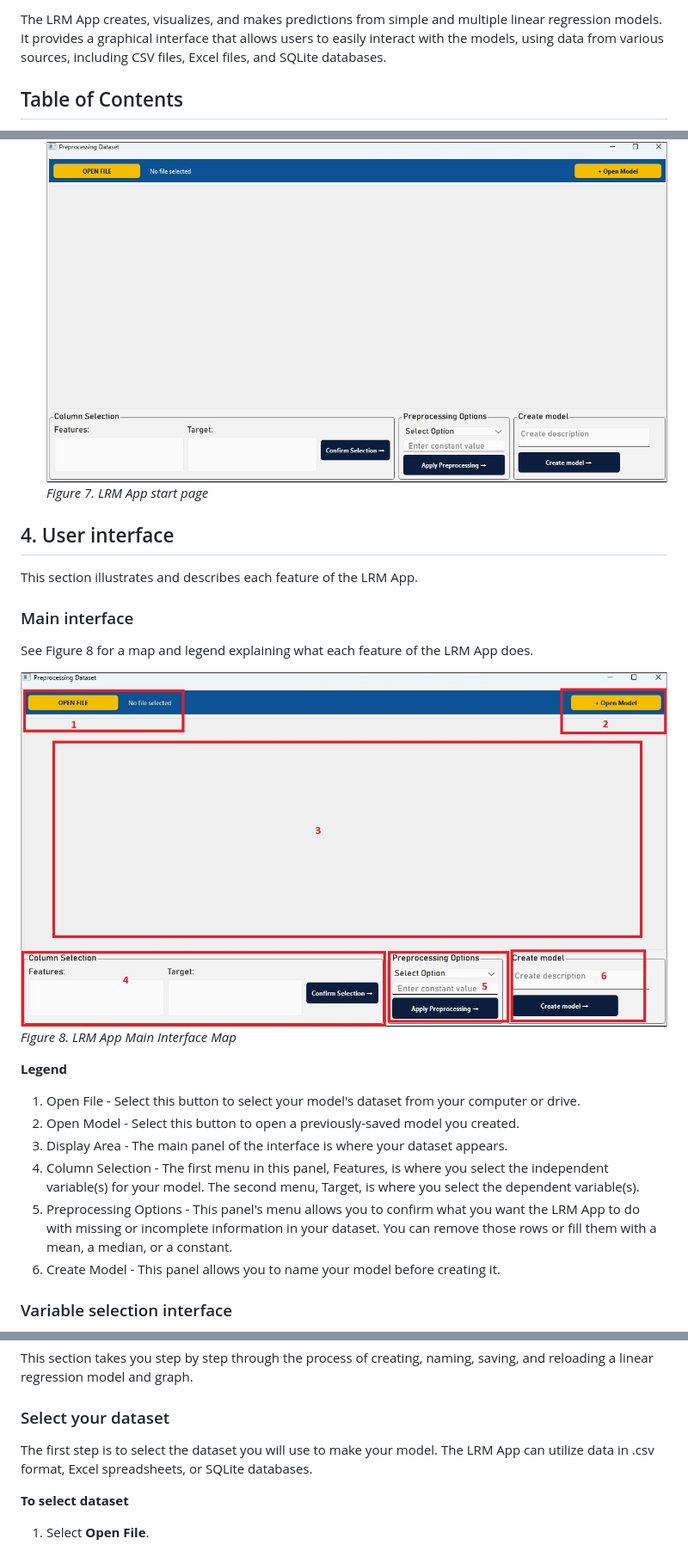
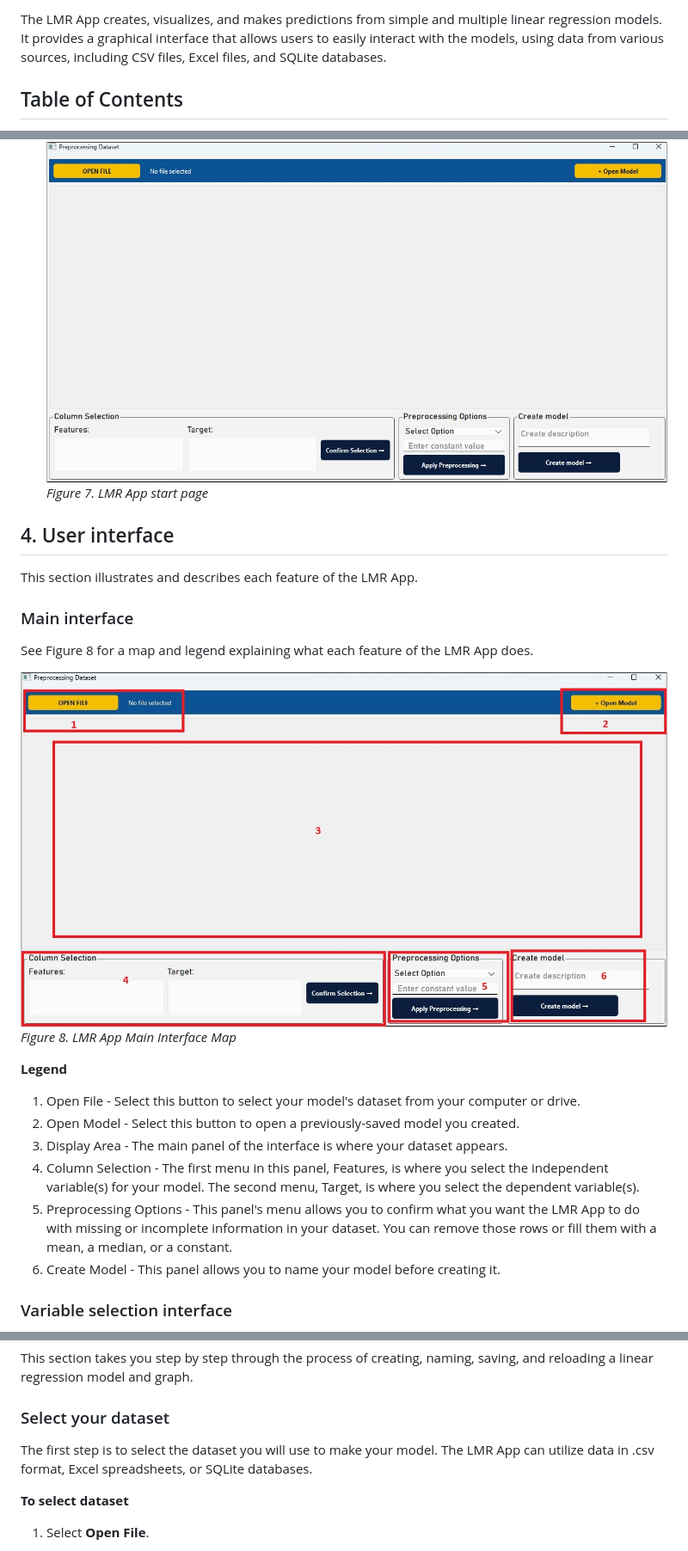
Before and after one commit to anibalsande/Group5-UDC-Seneca, a Markdown page: README.md, 3 parts joined by grey strips. Shown: that part at 86% size. Drawn GitHub-style.

```diff
--- a/README.md
+++ b/README.md
@@ -5,4 +4,4 @@
 
-The LRM App creates, visualizes, and makes predictions from simple and multiple linear regression models. It provides a graphical interface that allows users to easily interact with the models, using data from various sources, including CSV files, Excel files, and SQLite databases.
+The LMR App creates, visualizes, and makes predictions from simple and multiple linear regression models. It provides a graphical interface that allows users to easily interact with the models, using data from various sources, including CSV files, Excel files, and SQLite databases.
 
 ## Table of Contents
@@ -135,23 +129,23 @@ Installing the LRM App requires cloning its code repository on GitHub Desktop an
    *Figure 6. VSC Run Python File icon*
 
    ![alt text](/images/LRMAppStartPage.jpg "Screenshot of LRM App start page")
-   *Figure 7. LRM App start page*
+   *Figure 7. LMR App start page*
 
 ## 4. User interface
-This section illustrates and describes each feature of the LRM App.
+This section illustrates and describes each feature of the LMR App.
 
 ### Main interface
-See Figure 8 for a map and legend explaining what each feature of the LRM App does.
+See Figure 8 for a map and legend explaining what each feature of the LMR App does.
 
-   ![alt text](/images/LRMAppMainInterfaceMap.jpg "Screenshot of LRM App Main Interface")
-   *Figure 8. LRM App Main Interface Map*
+   ![alt text](/images/LRMAppMainInterfaceMap.jpg "Screenshot of LMR App Main Interface")
+   *Figure 8. LMR App Main Interface Map*
 
 **Legend**
 1. Open File - Select this button to select your model's dataset from your computer or drive.
 2. Open Model - Select this button to open a previously-saved model you created.
 3. Display Area - The main panel of the interface is where your dataset appears.
 4. Column Selection - The first menu in this panel, Features, is where you select the independent variable(s) for your model. The second menu, Target, is where you select the dependent variable(s).
-5. Preprocessing Options - This panel's menu allows you to confirm what you want the LRM App to do with missing or incomplete information in your dataset. You can remove those rows or fill them with a mean, a median, or a constant.
+5. Preprocessing Options - This panel's menu allows you to confirm what you want the LMR App to do with missing or incomplete information in your dataset. You can remove those rows or fill them with a mean, a median, or a constant.
 6. Create Model - This panel allows you to name your model before creating it.
 
 ### Variable selection interface
@@ -167,7 +161,7 @@ Figure 9, box 2 shows the preprocessing options available: remove the rows with
 This section takes you step by step through the process of creating, naming, saving, and reloading a linear regression model and graph.
 
 ### Select your dataset
-The first step is to select the dataset you will use to make your model. The LRM App can utilize data in .csv format, Excel spreadsheets, or SQLite databases.
+The first step is to select the dataset you will use to make your model. The LMR App can utilize data in .csv format, Excel spreadsheets, or SQLite databases.
 
 **To select dataset**
 1. Select **Open File**.
```
Also changed, not shown: other parts of README.md (+16 -24 lines).
